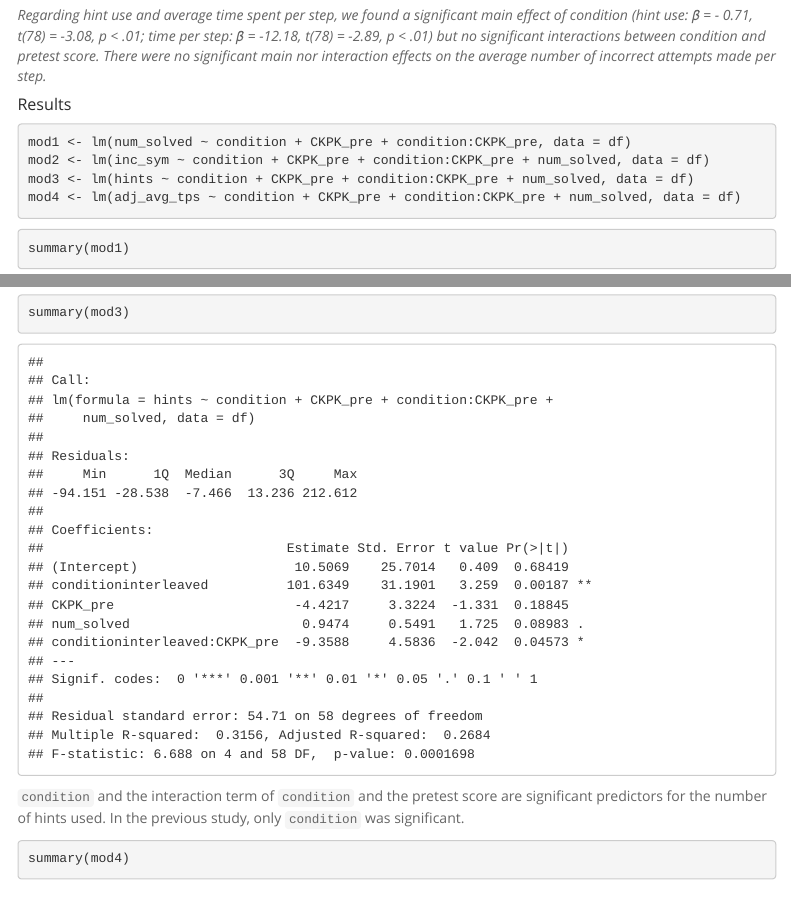
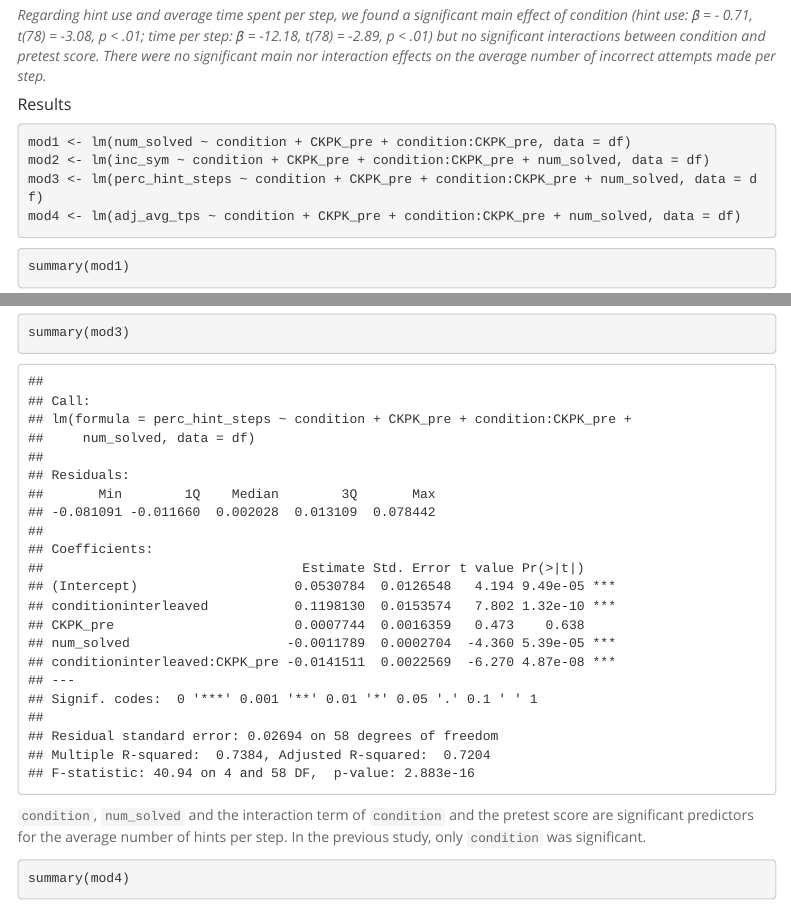
Before and after one commit to binz777/lynnette_summer_2021, an R Markdown document (analysis/01_replicate_previous/replicate_previous.Rmd): the page in a window 1100 px wide, from 3370 px down, and a second part further down, joined at a grey line. Rendered offline with R 4.5, knitr and Pandoc, with nearby package versions; menus at the side of the page are left out.

Commit message:
replacing hints w hints per step

````diff
--- a/analysis/01_replicate_previous/replicate_previous.Rmd
+++ b/analysis/01_replicate_previous/replicate_previous.Rmd
@@ -93,7 +93,7 @@ Here, `condition` and `condition:CKPK_pre` are not significant predictors of the
 ```{r}
 mod1 <- lm(num_solved ~ condition + CKPK_pre + condition:CKPK_pre, data = df)
 mod2 <- lm(inc_sym ~ condition + CKPK_pre + condition:CKPK_pre + num_solved, data = df)
-mod3 <- lm(hints ~ condition + CKPK_pre + condition:CKPK_pre + num_solved, data = df)
+mod3 <- lm(perc_hint_steps ~ condition + CKPK_pre + condition:CKPK_pre + num_solved, data = df)
 mod4 <- lm(adj_avg_tps ~ condition + CKPK_pre + condition:CKPK_pre + num_solved, data = df)
 ```
 
@@ -108,7 +108,7 @@ summary(mod2)
 ```{r}
 summary(mod3)
 ```
-`condition` and the interaction term of `condition` and the pretest score are significant predictors for the number of hints used. In the previous study, only `condition` was significant.
+`condition`, `num_solved` and the interaction term of `condition` and the pretest score are significant predictors for the average number of hints per step. In the previous study, only `condition` was significant.
 ```{r}
 summary(mod4)
 ```
````
